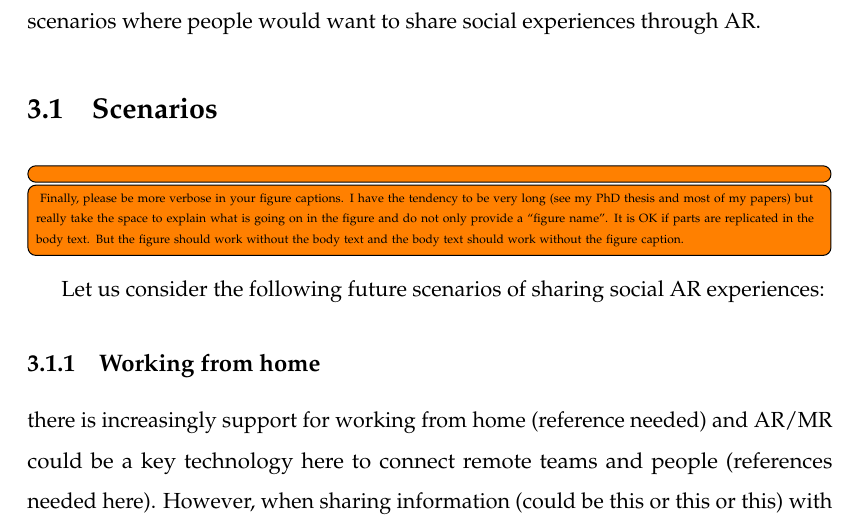
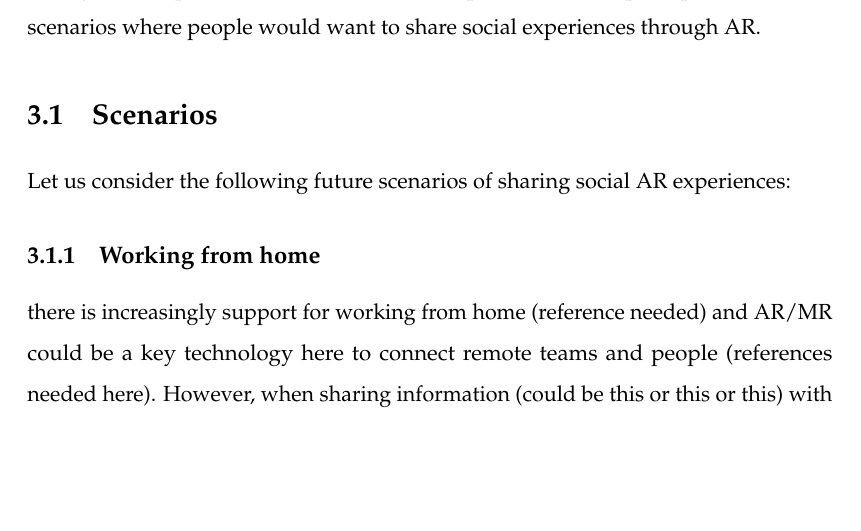
Before and after one commit to an83/Alaeddin-s-Thesis, a LaTeX thesis (main.tex, which reads Chapters/30-continuum.tex): part of page 54 of 137, cut so that both start at the same text, the shorter picture padded with empty space. Compiled offline with pdfLaTeX.

Commit message:
Update on Overleaf.

```diff
--- a/Chapters/30-continuum.tex
+++ b/Chapters/30-continuum.tex
@@ -31,11 +31,7 @@ This work aims to layout the space of the AR continuum for social sharing experi
 
 % Again these are all recommendations and you can take it or leave it (or take parts of it). In any case you need to integrate more references. I only put in the last part some examples on where they are needed but basically every big statement should be supported. I think this is all important because when the reader is not buying in into your scenarios, you will have a hard time selling your conceptual solutions for each scenario. The reader will simply say: The scenario is not a real scenario or is to irrelevant to be addressed by a PhD thesis as it is not solving a real problem (current and future). This is a bit the issue with the decoration scenario which is a bit random. Keep it but do not put it first.
 
-\todo[inline]{
-}
-\todo[inline]{
-Finally, please be more verbose in your figure captions. I have the tendency to be very long (see my PhD thesis and most of my papers) but really take the space to explain what is going on in the figure and do not only provide a “figure name”. It is OK if parts are replicated in the body text. But the figure should work without the body text and the body text should work without the figure caption.
-}
+% Finally, please be more verbose in your figure captions. I have the tendency to be very long (see my PhD thesis and most of my papers) but really take the space to explain what is going on in the figure and do not only provide a “figure name”. It is OK if parts are replicated in the body text. But the figure should work without the body text and the body text should work without the figure caption.
 
 Let us consider the following future scenarios of sharing social AR experiences:
 
```
